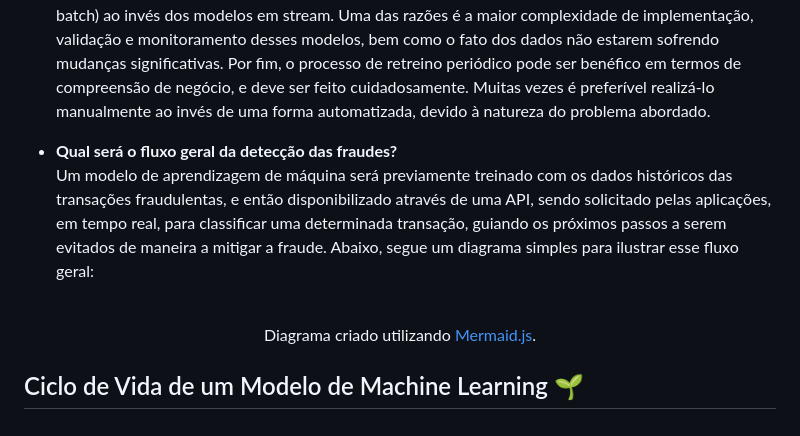
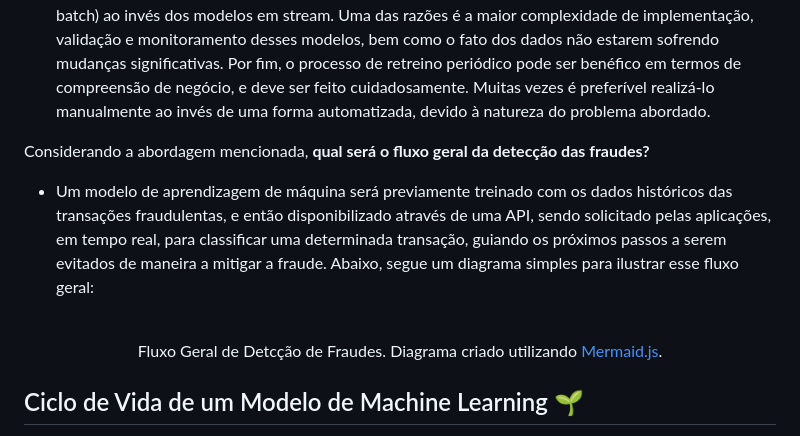
Before and after one commit to gprzy/real-time-fraud-detection, a Markdown page: README.md, the part around the change. Rendered like a GitHub page.

```diff
--- a/README.md
+++ b/README.md
@@ -81,11 +81,12 @@ Existem inúmeras abordagens diferentes para diferentes tipos de problemas de ne
 
 - **Em Fluxos** (*stream*) ⏩ <br> Primeiramente, é importante fazer uma distinção: o conceito de "stream" para a Engenharia de Dados, em relação à fluxos de dados, é diferente da definição de "stream" no contexto de modelos de aprendizagem de máquina. A primeira refere-se à um tipo especial de processamento de dados em tempo real, mais especificamente relacionados à ordem sequencial e contínua dos dados. A última, refere-se a tipos particulares de modelos capazes de se adaptarem às mudanças nos dados ao longo do tempo (i.e. data drift), reduzindo as necessidades de retreino e potencialmente aperfeiçoando seu desempenho ao longo do tempo. Dito isto, a abordagem em stream é uma alternativa interessante e possível, caso feita em tempo real, de maneira semelhante à abordagem em tempo real. Contudo, como não se obteve nenhuma informação adicional de que os dados das transações estão sofrendo mudanças de padrão e comportamento, optamos por utilizar os modelos tradicionais (treinados em batch) ao invés dos modelos em stream. Uma das razões é a maior complexidade de implementação, validação e monitoramento desses modelos, bem como o fato dos dados não estarem sofrendo mudanças significativas. Por fim, o processo de retreino periódico pode ser benéfico em termos de compreensão de negócio, e deve ser feito cuidadosamente. Muitas vezes é preferível realizá-lo manualmente ao invés de uma forma automatizada, devido à natureza do problema abordado.
 
-- **Qual será o fluxo geral da detecção das fraudes?** <br> Um modelo de aprendizagem de máquina será previamente treinado com os dados históricos das transações fraudulentas, e então disponibilizado através de uma API, sendo solicitado pelas aplicações, em tempo real, para classificar uma determinada transação, guiando os próximos passos a serem evitados de maneira a mitigar a fraude. Abaixo, segue um diagrama simples para ilustrar esse fluxo geral:
+Considerando a abordagem mencionada, **qual será o fluxo geral da detecção das fraudes?**
+- Um modelo de aprendizagem de máquina será previamente treinado com os dados históricos das transações fraudulentas, e então disponibilizado através de uma API, sendo solicitado pelas aplicações, em tempo real, para classificar uma determinada transação, guiando os próximos passos a serem evitados de maneira a mitigar a fraude. Abaixo, segue um diagrama simples para ilustrar esse fluxo geral:
 
 <div align="center">
-    <image src="images/fraud_detection_general_flow.png" width=70%>
-    <br> Diagrama criado utilizando <a href="https://mermaid.js.org/">Mermaid.js</a>.
+    <image src="images/fraud_detection_general_flow.png" width=60%>
+    <br> Fluxo Geral de Detcção de Fraudes. Diagrama criado utilizando <a href="https://mermaid.js.org/">Mermaid.js</a>.
 </div>
 
 ## Ciclo de Vida de um Modelo de Machine Learning 🌱
```
